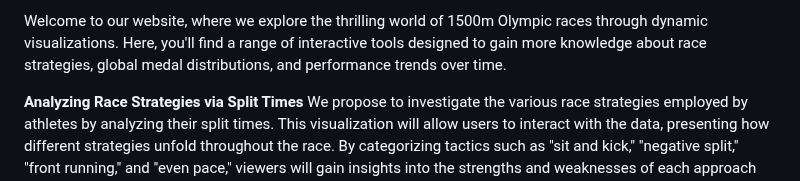
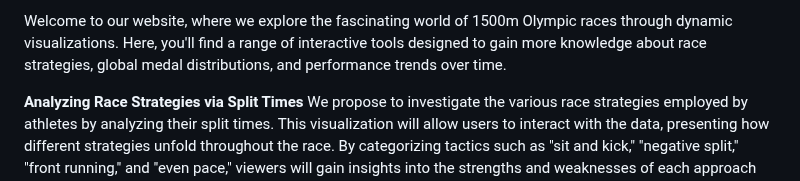
Before and after one commit to com-480-data-visualization/Olympic1500, a Markdown page: README.md, the part around one of its changes. GitHub-like rendering.

```diff
--- a/README.md
+++ b/README.md
@@ -11,5 +11,5 @@
 
-Welcome to our website, where we explore the thrilling world of 1500m Olympic races through dynamic visualizations. Here, you'll find a range of interactive tools designed to gain more knowledge about race strategies, global medal distributions, and performance trends over time.
+Welcome to our website, where we explore the fascinating world of 1500m Olympic races through dynamic visualizations. Here, you'll find a range of interactive tools designed to gain more knowledge about race strategies, global medal distributions, and performance trends over time.
 
 
 **Analyzing Race Strategies via Split Times**
```
Also changed, not shown: other parts of README.md (+1 -1 lines).
